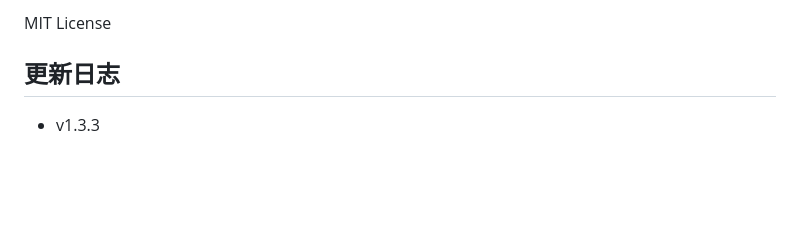
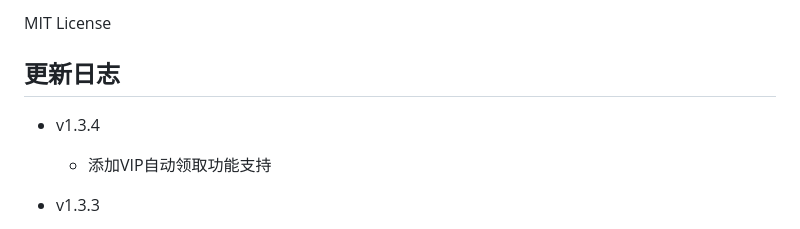
Before and after one commit to XingHehy/netease-musician-task, a Markdown page: README.md, the part around the change. GitHub-like rendering; blank space fills up the shorter version.

Commit message:
v1.3.4 feat: 添加VIP自动领取功能支持

```diff
--- a/README.md
+++ b/README.md
@@ -205,6 +205,9 @@ wyy-musician/
 MIT License
 
 ## 更新日志
+- v1.3.4
+  - 添加VIP自动领取功能支持
+
 - v1.3.3
   - 优化docker构建，提升构建效率和缓存利用率
   - 修改二次验证方式为原设备扫码验证，优化登录流程
```
